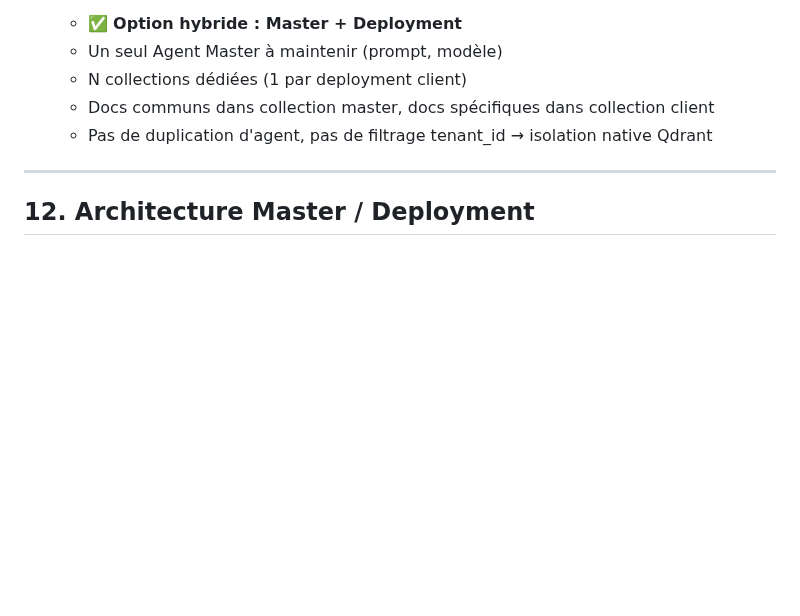
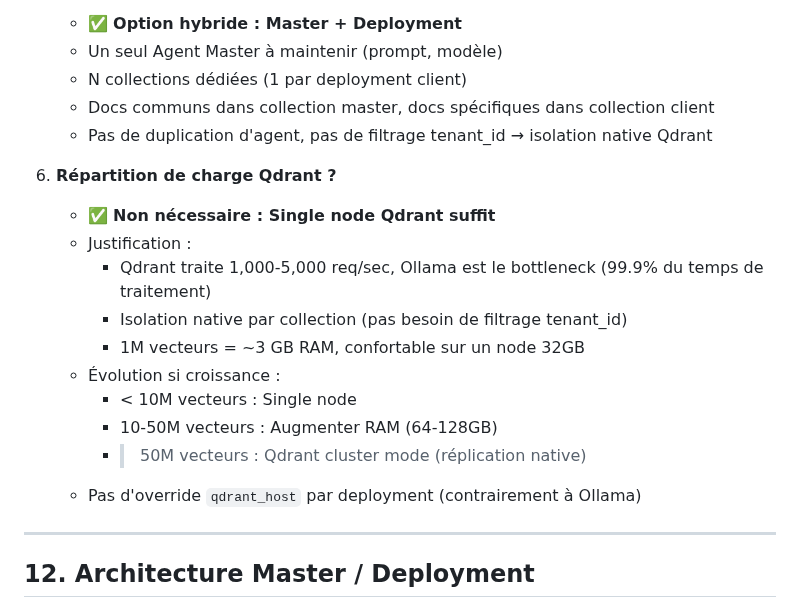
Before and after one commit to rrbip/batirama-connect, a Markdown page: docs/13_whitelabel_agents_draft.md, the part around the change. Rendered like a GitHub page; blank space fills up the shorter version.

Commit message:
docs: Add Qdrant scaling decision - single node sufficient
Added decision #6 to whitelabel agents specification:
- Qdrant single node handles 1000-5000 req/sec
- Ollama is the bottleneck (99.9% of processing time)
- Native isolation per collection (no tenant_id filtering)
- Evolution path documented for growth scenarios

```diff
--- a/docs/13_whitelabel_agents_draft.md
+++ b/docs/13_whitelabel_agents_draft.md
@@ -901,6 +901,18 @@ class ClientObserver
    - Docs communs dans collection master, docs spécifiques dans collection client
    - Pas de duplication d'agent, pas de filtrage tenant_id → isolation native Qdrant
 
+6. **Répartition de charge Qdrant ?**
+   - ✅ **Non nécessaire : Single node Qdrant suffit**
+   - Justification :
+     - Qdrant traite 1,000-5,000 req/sec, Ollama est le bottleneck (99.9% du temps de traitement)
+     - Isolation native par collection (pas besoin de filtrage tenant_id)
+     - 1M vecteurs = ~3 GB RAM, confortable sur un node 32GB
+   - Évolution si croissance :
+     - < 10M vecteurs : Single node
+     - 10-50M vecteurs : Augmenter RAM (64-128GB)
+     - > 50M vecteurs : Qdrant cluster mode (réplication native)
+   - Pas d'override `qdrant_host` par deployment (contrairement à Ollama)
+
 ---
 
 ## 12. Architecture Master / Deployment
```
